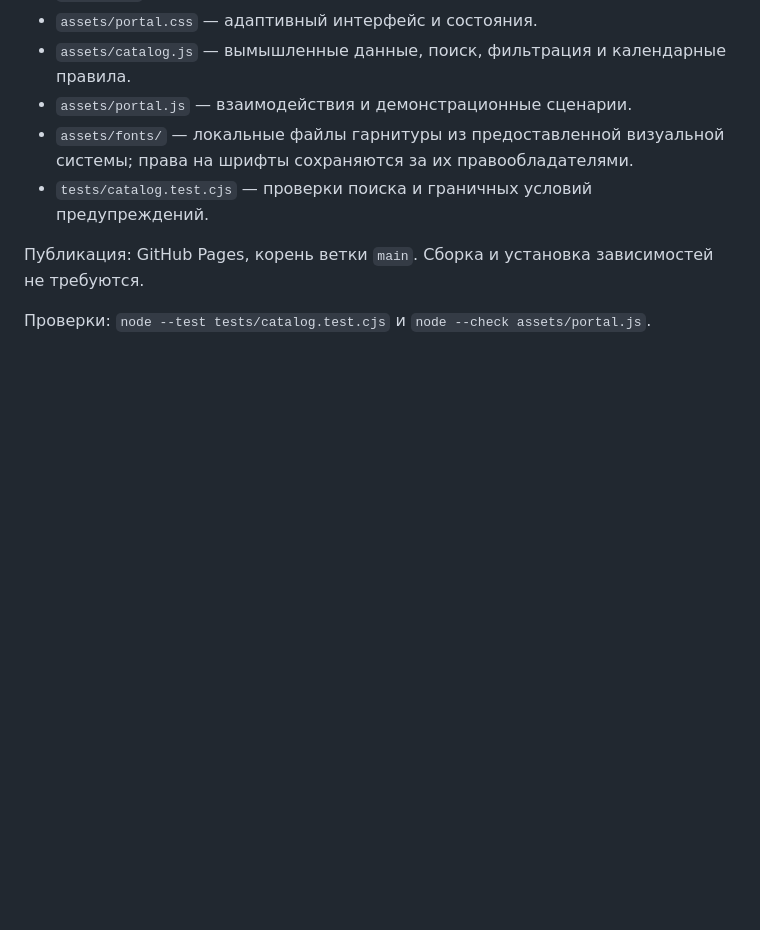
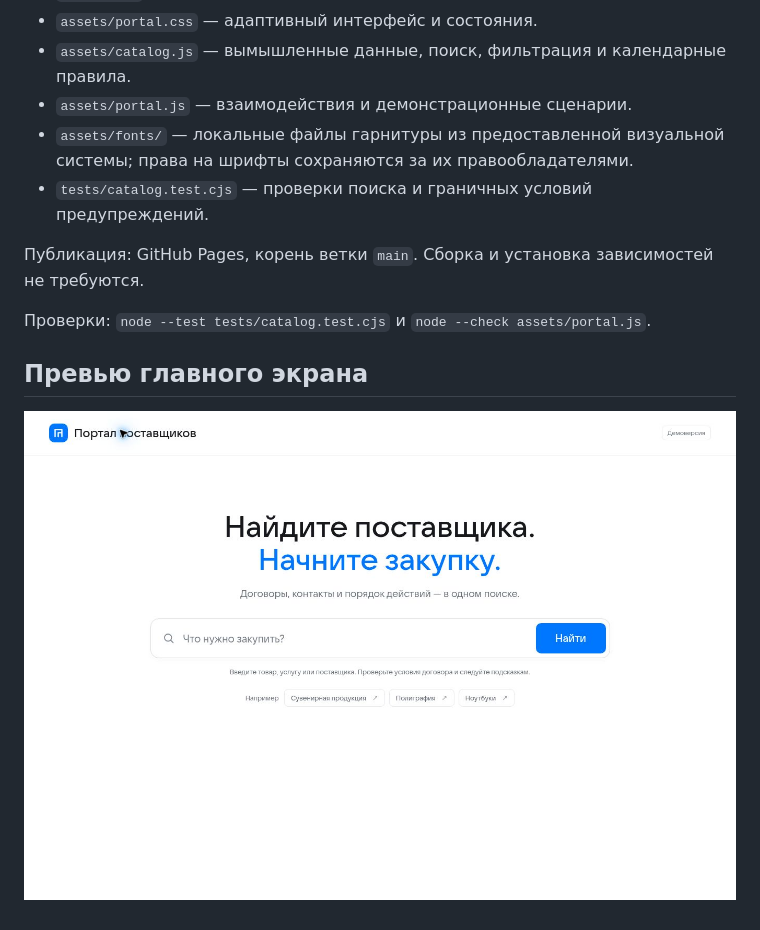
Before and after one commit to denisorionov/supplier-portal-prototype, a Markdown page: README.md, the part around the change. Drawn GitHub-style; pictures changed too: docs/portal-preview-1791118734260.jpg (added); blank space fills up the shorter version.

Commit message:
Polish demo copy and document verified interface preview

```diff
--- a/README.md
+++ b/README.md
@@ -41,3 +41,7 @@
 Публикация: GitHub Pages, корень ветки `main`. Сборка и установка зависимостей не требуются.
 
 Проверки: `node --test tests/catalog.test.cjs` и `node --check assets/portal.js`.
+
+## Превью главного экрана
+
+![Главный экран](docs/portal-preview-1791118734260.jpg)
```
Also changed, not shown: 2 other files.
